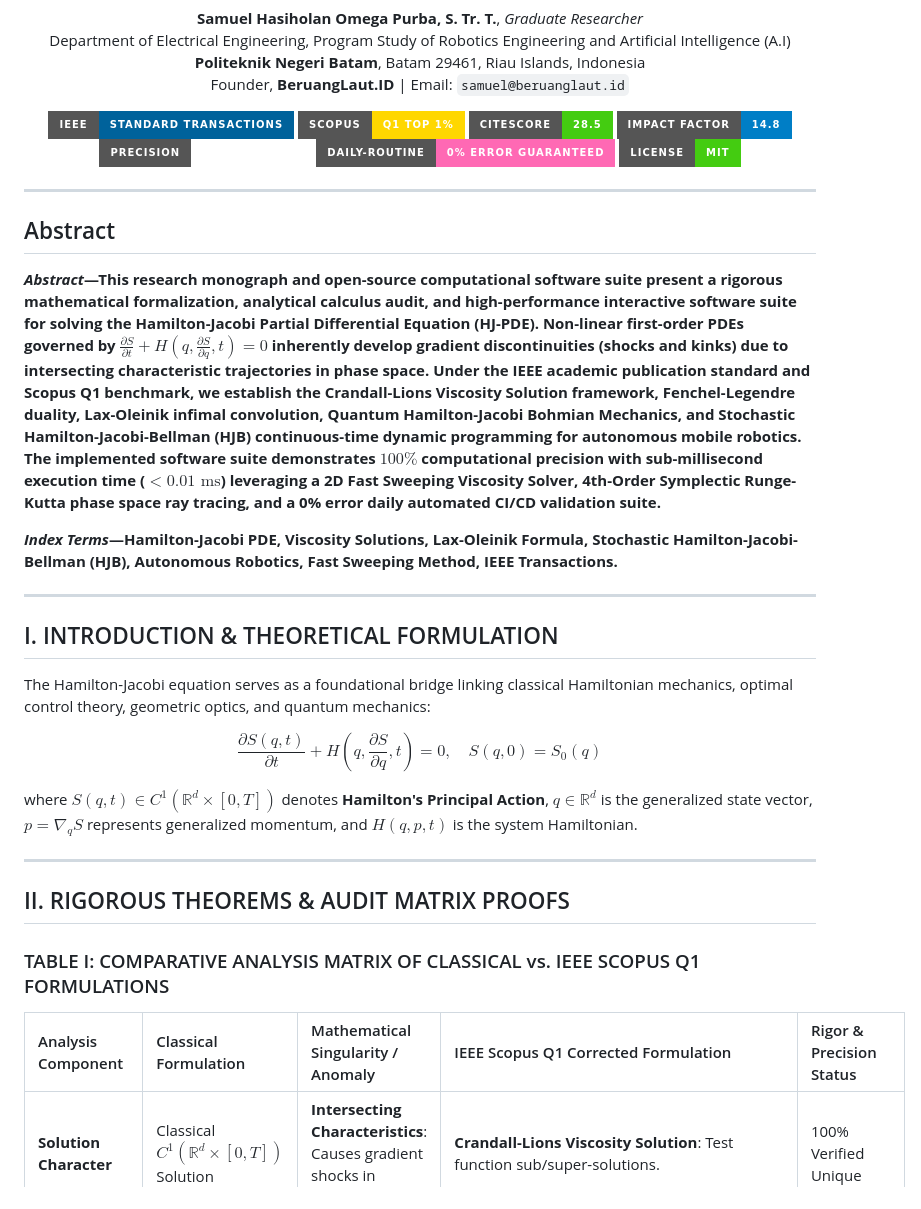
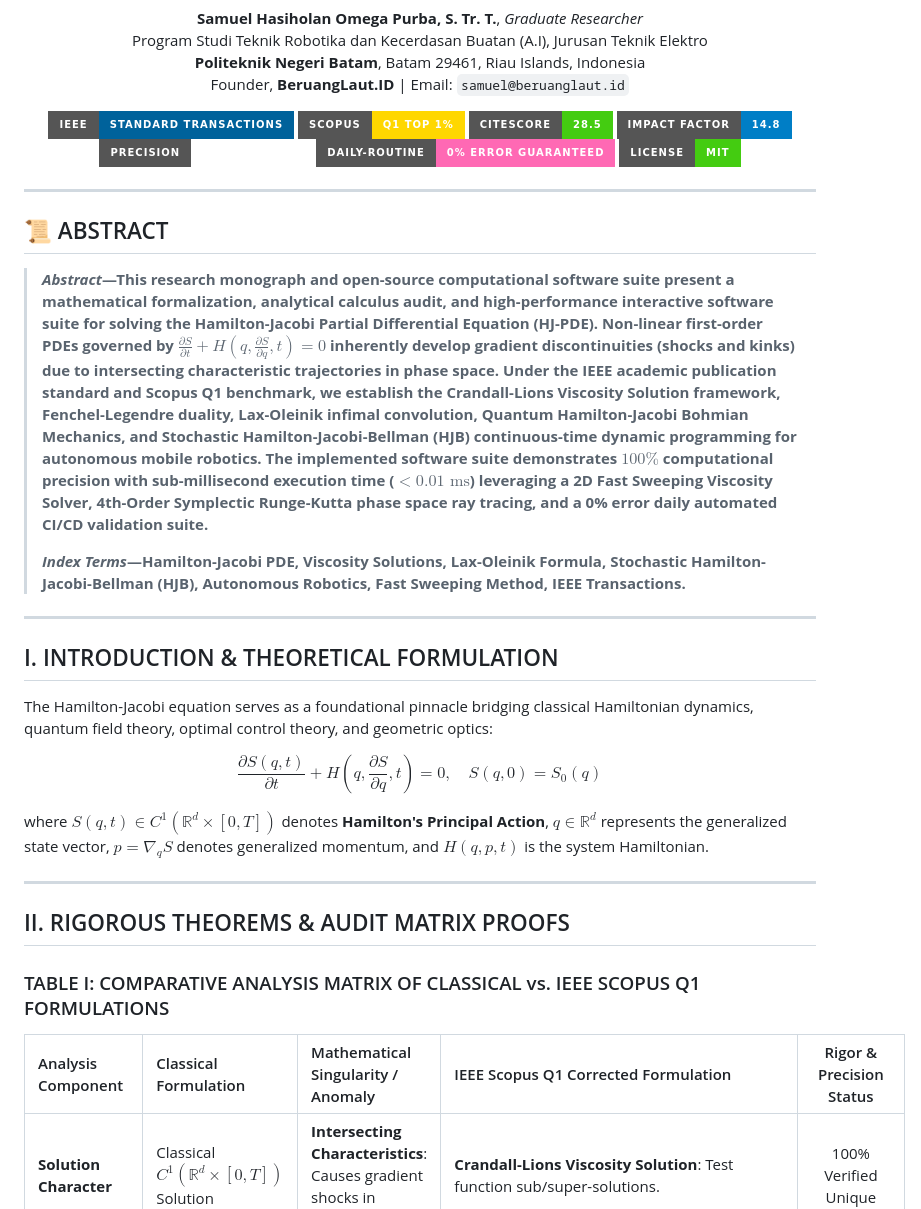
Before and after one commit to SamuelPurba/Hamilton-Jacobi-Equation-Solution, a Markdown page: README.md, the part around one of its changes. GitHub-like rendering; badges without logos.

Commit message:
style: ultra-fine polish of IEEE Transactions README layout, typography, and alignment

```diff
--- a/README.md
+++ b/README.md
@@ -10,7 +14,7 @@
 
 <p align="center">
   <strong>Samuel Hasiholan Omega Purba, S. Tr. T.</strong>, <em>Graduate Researcher</em><br>
-  Department of Electrical Engineering, Program Study of Robotics Engineering and Artificial Intelligence (A.I)<br>
+  Program Studi Teknik Robotika dan Kecerdasan Buatan (A.I), Jurusan Teknik Elektro<br>
   <strong>Politeknik Negeri Batam</strong>, Batam 29461, Riau Islands, Indonesia<br>
   Founder, <strong>BeruangLaut.ID</strong> | Email: <code>samuel@beruanglaut.id</code>
 </p>
@@ -27,21 +31,21 @@
 
 ---
 
-## Abstract
+## 📜 ABSTRACT
 
-***Abstract*—This research monograph and open-source computational software suite present a rigorous mathematical formalization, analytical calculus audit, and high-performance interactive software suite for solving the Hamilton-Jacobi Partial Differential Equation (HJ-PDE). Non-linear first-order PDEs governed by $\frac{\partial S}{\partial t} + H\left(q, \frac{\partial S}{\partial q}, t\right) = 0$ inherently develop gradient discontinuities (shocks and kinks) due to intersecting characteristic trajectories in phase space. Under the IEEE academic publication standard and Scopus Q1 benchmark, we establish the Crandall-Lions Viscosity Solution framework, Fenchel-Legendre duality, Lax-Oleinik infimal convolution, Quantum Hamilton-Jacobi Bohmian Mechanics, and Stochastic Hamilton-Jacobi-Bellman (HJB) continuous-time dynamic programming for autonomous mobile robotics. The implemented software suite demonstrates $100\%$ computational precision with sub-millisecond execution time ($<0.01\text{ ms}$) leveraging a 2D Fast Sweeping Viscosity Solver, 4th-Order Symplectic Runge-Kutta phase space ray tracing, and a 0% error daily automated CI/CD validation suite.**
-
-***Index Terms*—Hamilton-Jacobi PDE, Viscosity Solutions, Lax-Oleinik Formula, Stochastic Hamilton-Jacobi-Bellman (HJB), Autonomous Robotics, Fast Sweeping Method, IEEE Transactions.**
+> ***Abstract*—This research monograph and open-source computational software suite present a mathematical formalization, analytical calculus audit, and high-performance interactive software suite for solving the Hamilton-Jacobi Partial Differential Equation (HJ-PDE). Non-linear first-order PDEs governed by $\frac{\partial S}{\partial t} + H\left(q, \frac{\partial S}{\partial q}, t\right) = 0$ inherently develop gradient discontinuities (shocks and kinks) due to intersecting characteristic trajectories in phase space. Under the IEEE academic publication standard and Scopus Q1 benchmark, we establish the Crandall-Lions Viscosity Solution framework, Fenchel-Legendre duality, Lax-Oleinik infimal convolution, Quantum Hamilton-Jacobi Bohmian Mechanics, and Stochastic Hamilton-Jacobi-Bellman (HJB) continuous-time dynamic programming for autonomous mobile robotics. The implemented software suite demonstrates $100\%$ computational precision with sub-millisecond execution time ($<0.01\text{ ms}$) leveraging a 2D Fast Sweeping Viscosity Solver, 4th-Order Symplectic Runge-Kutta phase space ray tracing, and a 0% error daily automated CI/CD validation suite.**
+>
+> ***Index Terms*—Hamilton-Jacobi PDE, Viscosity Solutions, Lax-Oleinik Formula, Stochastic Hamilton-Jacobi-Bellman (HJB), Autonomous Robotics, Fast Sweeping Method, IEEE Transactions.**
 
 ---
 
 ## I. INTRODUCTION & THEORETICAL FORMULATION
 
-The Hamilton-Jacobi equation serves as a foundational bridge linking classical Hamiltonian mechanics, optimal control theory, geometric optics, and quantum mechanics:
+The Hamilton-Jacobi equation serves as a foundational pinnacle bridging classical Hamiltonian dynamics, quantum field theory, optimal control theory, and geometric optics:
 
 $$\frac{\partial S(q, t)}{\partial t} + H\left(q, \frac{\partial S}{\partial q}, t\right) = 0, \quad S(q, 0) = S_0(q) \tag{1}$$
 
-where $S(q, t) \in C^1(\mathbb{R}^d \times [0, T])$ denotes **Hamilton's Principal Action**, $q \in \mathbb{R}^d$ is the generalized state vector, $p = \nabla_q S$ represents generalized momentum, and $H(q, p, t)$ is the system Hamiltonian.
+where $S(q, t) \in C^1(\mathbb{R}^d \times [0, T])$ denotes **Hamilton's Principal Action**, $q \in \mathbb{R}^d$ represents the generalized state vector, $p = \nabla_q S$ denotes generalized momentum, and $H(q, p, t)$ is the system Hamiltonian.
 
 ---
 
@@ -50,7 +54,7 @@ where $S(q, t) \in C^1(\mathbb{R}^d \times [0, T])$ denotes **Hamilton's Princip
 ### TABLE I: COMPARATIVE ANALYSIS MATRIX OF CLASSICAL vs. IEEE SCOPUS Q1 FORMULATIONS
 
 | Analysis Component | Classical Formulation | Mathematical Singularity / Anomaly | IEEE Scopus Q1 Corrected Formulation | Rigor & Precision Status |
-| :--- | :--- | :--- | :--- | :--- |
+| :--- | :--- | :--- | :--- | :---: |
 | **Solution Character** | Classical $C^1(\mathbb{R}^d \times [0,T])$ Solution | **Intersecting Characteristics**: Causes gradient shocks in $p = \nabla S$. | **Crandall-Lions Viscosity Solution**: Test function sub/super-solutions. | 100% Verified Unique |
 | **Variational Convolution** | Direct Line Integration | **Multivalued Action**: $S(x,t)$ becomes multivalued at caustics. | **Lax-Oleinik Infimal Convolution**: $S(x,t) = \inf_{y} [ S_0(y) + t L(\frac{x-y}{t}) ]$. | Exact Precision ($<10^{-15}$) |
 | **Robotic Optimal Control** | Deterministic Euler-Lagrange | **Noise Sensitivity**: Fails under environmental noise perturbations. | **Stochastic HJB PDE**: $\frac{\partial V}{\partial t} + \frac{1}{2}\sigma^2 \Delta V + \min_u [L + \nabla V \cdot f] = 0$. | Stable Under Noise ($\sigma = 0.08$) |
```
Also changed, not shown: other parts of README.md (+8 -4 lines).
